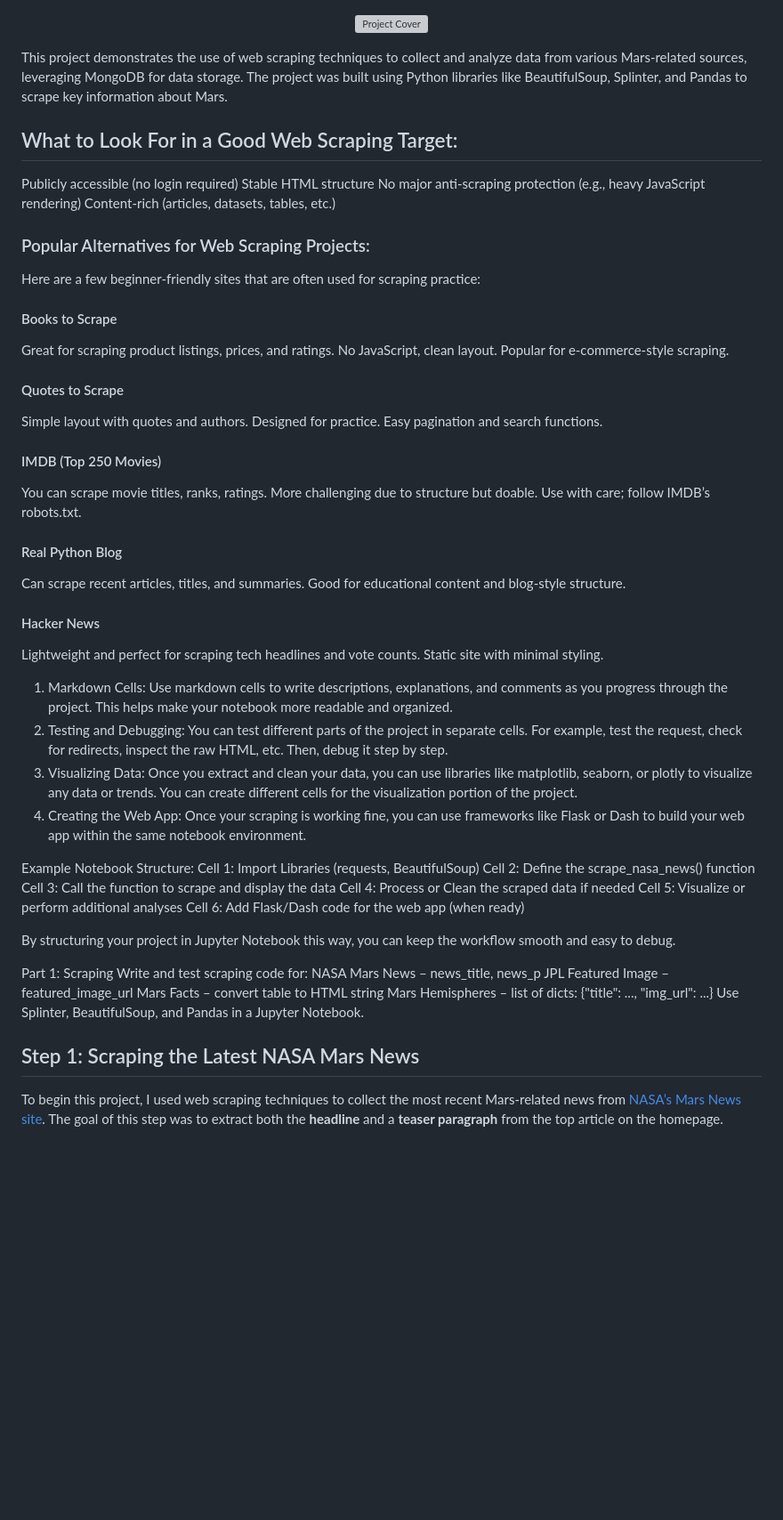
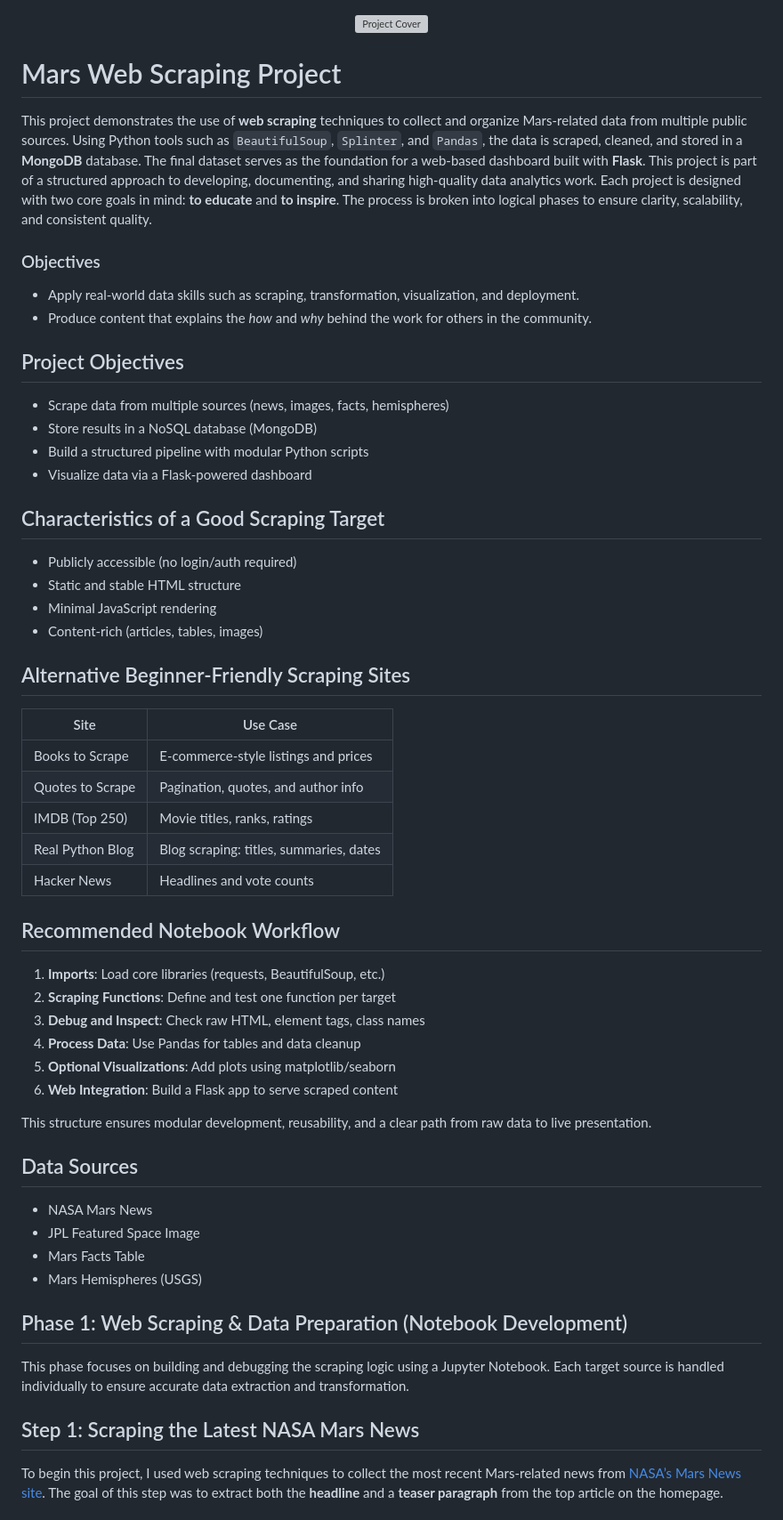
Before and after one commit to mathewqpmiller/mars-data-webscraping-mongodb, a Markdown page: README.md, the part around one of its changes. Shown at 89% size. Rendered like a GitHub page; blank space fills up the shorter version; grey boxes are pictures that could not be loaded.

```diff
--- a/README.md
+++ b/README.md
@@ -4,60 +4,56 @@
 </p>
 
 
-This project demonstrates the use of web scraping techniques to collect and analyze data from various Mars-related sources, leveraging MongoDB for data storage. The project was built using Python libraries like BeautifulSoup, Splinter, and Pandas to scrape key information about Mars.
+# Mars Web Scraping Project
 
-## What to Look For in a Good Web Scraping Target:
-Publicly accessible (no login required)
-Stable HTML structure
-No major anti-scraping protection (e.g., heavy JavaScript rendering)
-Content-rich (articles, datasets, tables, etc.)
+This project demonstrates the use of **web scraping** techniques to collect and organize Mars-related data from multiple public sources. Using Python tools such as `BeautifulSoup`, `Splinter`, and `Pandas`, the data is scraped, cleaned, and stored in a **MongoDB** database. The final dataset serves as the foundation for a web-based dashboard built with **Flask**. This project is part of a structured approach to developing, documenting, and sharing high-quality data analytics work. Each project is designed with two core goals in mind: **to educate** and **to inspire**. The process is broken into logical phases to ensure clarity, scalability, and consistent quality.
 
-### Popular Alternatives for Web Scraping Projects:
-Here are a few beginner-friendly sites that are often used for scraping practice:
-#### Books to Scrape
-Great for scraping product listings, prices, and ratings.
-No JavaScript, clean layout.
-Popular for e-commerce-style scraping.
-#### Quotes to Scrape
-Simple layout with quotes and authors.
-Designed for practice.
-Easy pagination and search functions.
-#### IMDB (Top 250 Movies)
-You can scrape movie titles, ranks, ratings.
-More challenging due to structure but doable.
-Use with care; follow IMDB’s robots.txt.
-#### Real Python Blog
-Can scrape recent articles, titles, and summaries.
-Good for educational content and blog-style structure.
-#### Hacker News
-Lightweight and perfect for scraping tech headlines and vote counts.
-Static site with minimal styling.
+### Objectives
+- Apply real-world data skills such as scraping, transformation, visualization, and deployment.
+- Produce content that explains the *how* and *why* behind the work for others in the community.
 
-1. Markdown Cells: Use markdown cells to write descriptions, explanations, and comments as you progress through the project. This helps make your notebook more readable and organized.
-2. Testing and Debugging: You can test different parts of the project in separate cells. For example, test the request, check for redirects, inspect the raw HTML, etc. Then, debug it step by step.
-3. Visualizing Data: Once you extract and clean your data, you can use libraries like matplotlib, seaborn, or plotly to visualize any data or trends. You can create different cells for the visualization portion of the project.
-4. Creating the Web App: Once your scraping is working fine, you can use frameworks like Flask or Dash to build your web app within the same notebook environment.
 
-Example Notebook Structure:
-Cell 1: Import Libraries (requests, BeautifulSoup)
-Cell 2: Define the scrape_nasa_news() function
-Cell 3: Call the function to scrape and display the data
-Cell 4: Process or Clean the scraped data if needed
-Cell 5: Visualize or perform additional analyses
-Cell 6: Add Flask/Dash code for the web app (when ready)
+## Project Objectives
+- Scrape data from multiple sources (news, images, facts, hemispheres)
+- Store results in a NoSQL database (MongoDB)
+- Build a structured pipeline with modular Python scripts
+- Visualize data via a Flask-powered dashboard
 
-By structuring your project in Jupyter Notebook this way, you can keep the workflow smooth and easy to debug.
+## Characteristics of a Good Scraping Target
+- Publicly accessible (no login/auth required)
+- Static and stable HTML structure
+- Minimal JavaScript rendering
+- Content-rich (articles, tables, images)
 
-Part 1: Scraping
-Write and test scraping code for:
-NASA Mars News – news_title, news_p
-JPL Featured Image – featured_image_url
-Mars Facts – convert table to HTML string
-Mars Hemispheres – list of dicts: {"title": ..., "img_url": ...}
-Use Splinter, BeautifulSoup, and Pandas in a Jupyter Notebook.
+## Alternative Beginner-Friendly Scraping Sites
+| Site                | Use Case                                  |
+|---------------------|--------------------------------------------|
+| Books to Scrape     | E-commerce-style listings and prices       |
+| Quotes to Scrape    | Pagination, quotes, and author info        |
+| IMDB (Top 250)      | Movie titles, ranks, ratings               |
+| Real Python Blog    | Blog scraping: titles, summaries, dates    |
+| Hacker News         | Headlines and vote counts                  |
+
+## Recommended Notebook Workflow
+1. **Imports**: Load core libraries (requests, BeautifulSoup, etc.)
+2. **Scraping Functions**: Define and test one function per target
+3. **Debug and Inspect**: Check raw HTML, element tags, class names
+4. **Process Data**: Use Pandas for tables and data cleanup
+5. **Optional Visualizations**: Add plots using matplotlib/seaborn
+6. **Web Integration**: Build a Flask app to serve scraped content
+
+This structure ensures modular development, reusability, and a clear path from raw data to live presentation.
+
+## Data Sources
+- NASA Mars News
+- JPL Featured Space Image
+- Mars Facts Table
+- Mars Hemispheres (USGS)
+
+## Phase 1: Web Scraping & Data Preparation (Notebook Development)
+This phase focuses on building and debugging the scraping logic using a Jupyter Notebook. Each target source is handled individually to ensure accurate data extraction and transformation.
 
 ## Step 1: Scraping the Latest NASA Mars News
-
 To begin this project, I used web scraping techniques to collect the most recent Mars-related news from [NASA’s Mars News site](https://redplanetscience.com). The goal of this step was to extract both the **headline** and a **teaser paragraph** from the top article on the homepage.
 
 ### Tools Used
```
Also changed, not shown: other parts of README.md (+36 -14 lines).
